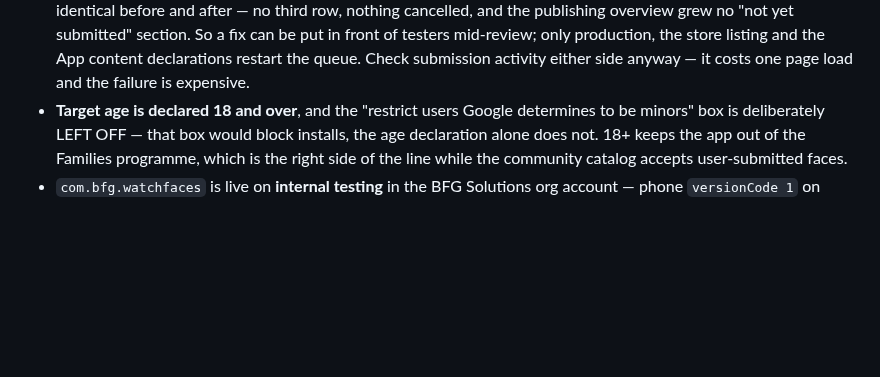
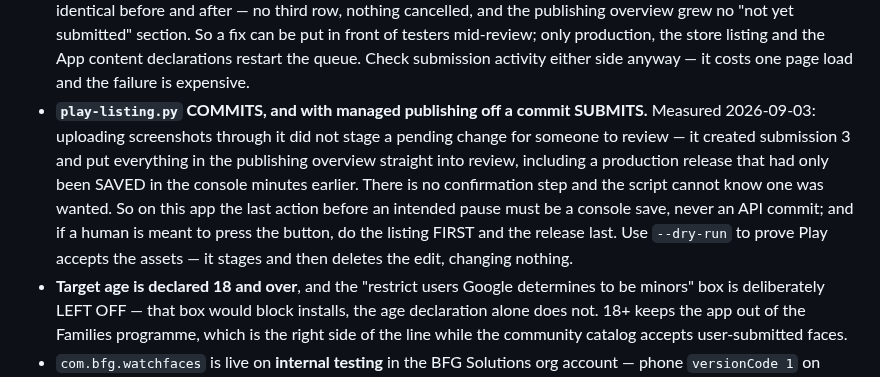
Before and after one commit to miopea/bfg-watchfaces, a Markdown page: CLAUDE.md, the part around the change. GitHub-like rendering; blank space fills up the shorter version.

Commit message:
An API listing commit submits the whole app for review
I meant to stage the 1.76 restart and stop at the button for the operator to
press, and said so. Uploading the screenshots through play-listing.py sent
everything instead: submission 3, in review, including a production release
that had only been saved in the console minutes before.

The script is not at fault and there is no flag for it. With managed
publishing off, committing an edit IS submitting, and the script cannot know
a pause was wanted. Recorded so the next person does not learn it the same
way: last action before an intended pause is a console save, never an API
commit, and when a human is meant to press the button the listing goes first
and the release last.

Content is what was agreed — phone 1.76, Wear 1.35, five light screenshots,
the dials feature graphic, 177 countries.

Co-Authored-By: Claude Opus 5 <noreply@anthropic.com>
Claude-Session: https://claude.ai/code/session_0158VLN5trwsuTj5iwLzDXH3

```diff
--- a/CLAUDE.md
+++ b/CLAUDE.md
@@ -243,6 +243,16 @@ On Google Play (2026-08-29):
   put in front of testers mid-review; only production, the store listing and
   the App content declarations restart the queue. Check submission activity
   either side anyway — it costs one page load and the failure is expensive.
+- **`play-listing.py` COMMITS, and with managed publishing off a commit
+  SUBMITS.** Measured 2026-09-03: uploading screenshots through it did not
+  stage a pending change for someone to review — it created submission 3 and
+  put everything in the publishing overview straight into review, including a
+  production release that had only been SAVED in the console minutes earlier.
+  There is no confirmation step and the script cannot know one was wanted.
+  So on this app the last action before an intended pause must be a console
+  save, never an API commit; and if a human is meant to press the button, do
+  the listing FIRST and the release last. Use `--dry-run` to prove Play accepts
+  the assets — it stages and then deletes the edit, changing nothing.
 - **Target age is declared 18 and over**, and the "restrict users Google
   determines to be minors" box is deliberately LEFT OFF — that box would block
   installs, the age declaration alone does not. 18+ keeps the app out of the
```
